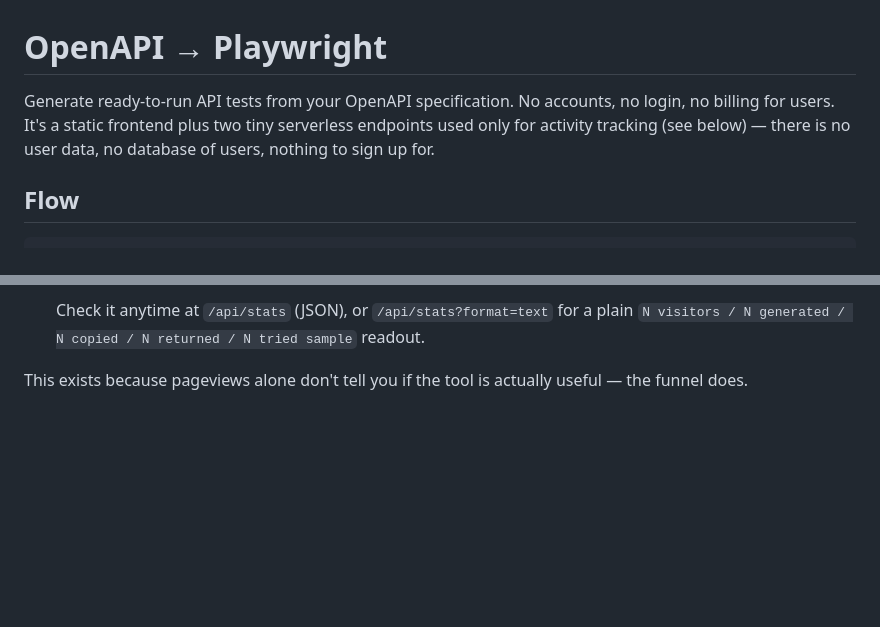
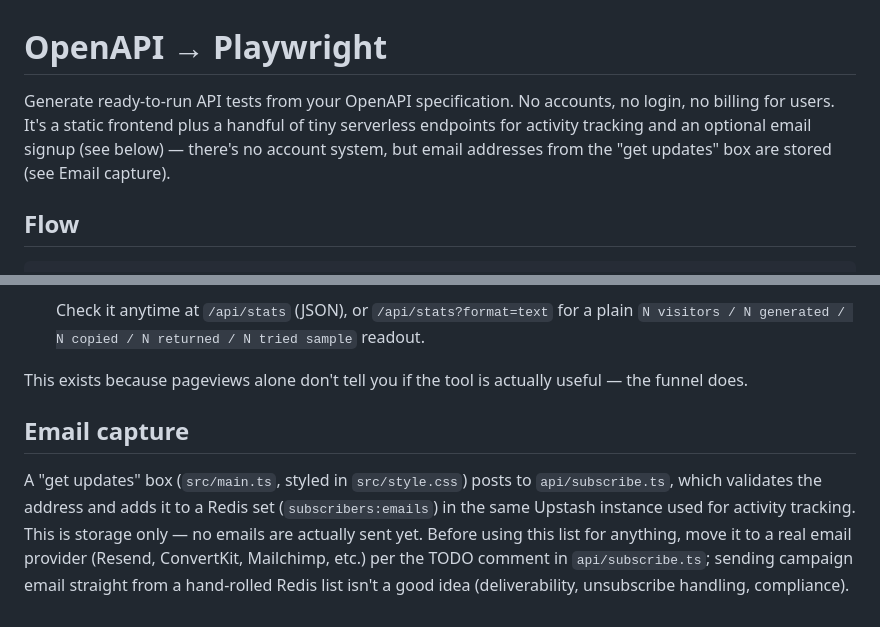
Before and after one commit to j0ny3ngliSh/swagger-to-playwright, a Markdown page: README.md, 2 parts joined by grey strips. Rendered like a GitHub page; blank space fills up the shorter version.

Commit message:
Document the email capture feature in README

```diff
--- a/README.md
+++ b/README.md
@@ -1,6 +1,6 @@
 # OpenAPI → Playwright
 
-Generate ready-to-run API tests from your OpenAPI specification. No accounts, no login, no billing for users. It's a static frontend plus two tiny serverless endpoints used only for activity tracking (see below) — there is no user data, no database of users, nothing to sign up for.
+Generate ready-to-run API tests from your OpenAPI specification. No accounts, no login, no billing for users. It's a static frontend plus a handful of tiny serverless endpoints for activity tracking and an optional email signup (see below) — there's no account system, but email addresses from the "get updates" box are stored (see Email capture).
 
 ## Flow
 
@@ -57,3 +57,7 @@ Two layers, both free:
   Check it anytime at `/api/stats` (JSON), or `/api/stats?format=text` for a plain `N visitors / N generated / N copied / N returned / N tried sample` readout.
 
 This exists because pageviews alone don't tell you if the tool is actually useful — the funnel does.
+
+## Email capture
+
+A "get updates" box (`src/main.ts`, styled in `src/style.css`) posts to `api/subscribe.ts`, which validates the address and adds it to a Redis set (`subscribers:emails`) in the same Upstash instance used for activity tracking. This is storage only — no emails are actually sent yet. Before using this list for anything, move it to a real email provider (Resend, ConvertKit, Mailchimp, etc.) per the TODO comment in `api/subscribe.ts`; sending campaign email straight from a hand-rolled Redis list isn't a good idea (deliverability, unsubscribe handling, compliance).
```
